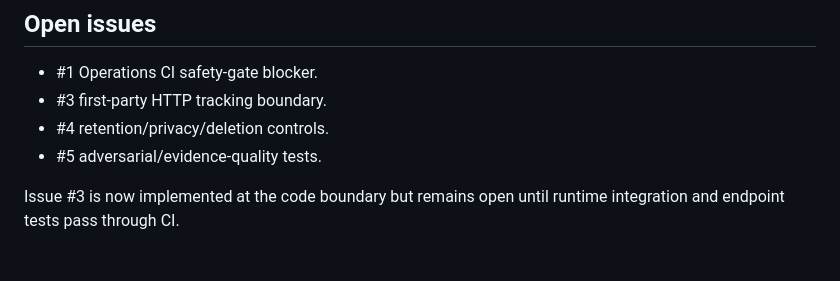
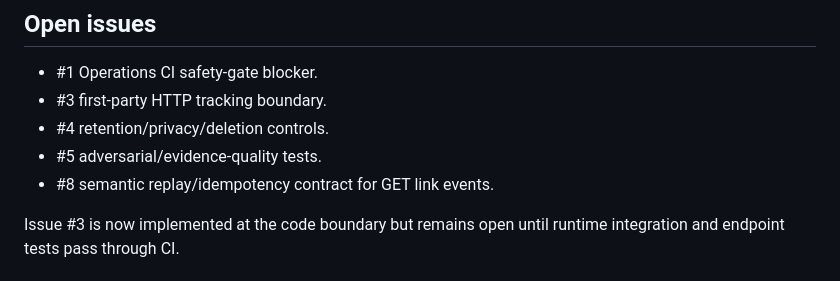
Before and after one commit to SachinKumarChaudhary/sentinellayer-growth-systems, a Markdown page: docs/handoffs/tracking.md, the part around the change. GitHub-like rendering.

Commit message:
docs(tracking): record replay contract dependency

```diff
--- a/docs/handoffs/tracking.md
+++ b/docs/handoffs/tracking.md
@@ -62,6 +62,7 @@ TrackingEvent + durable link event
 - #3 first-party HTTP tracking boundary.
 - #4 retention/privacy/deletion controls.
 - #5 adversarial/evidence-quality tests.
+- #8 semantic replay/idempotency contract for GET link events.
 
 Issue #3 is now implemented at the code boundary but remains open until runtime integration and endpoint tests pass through CI.
 
```
